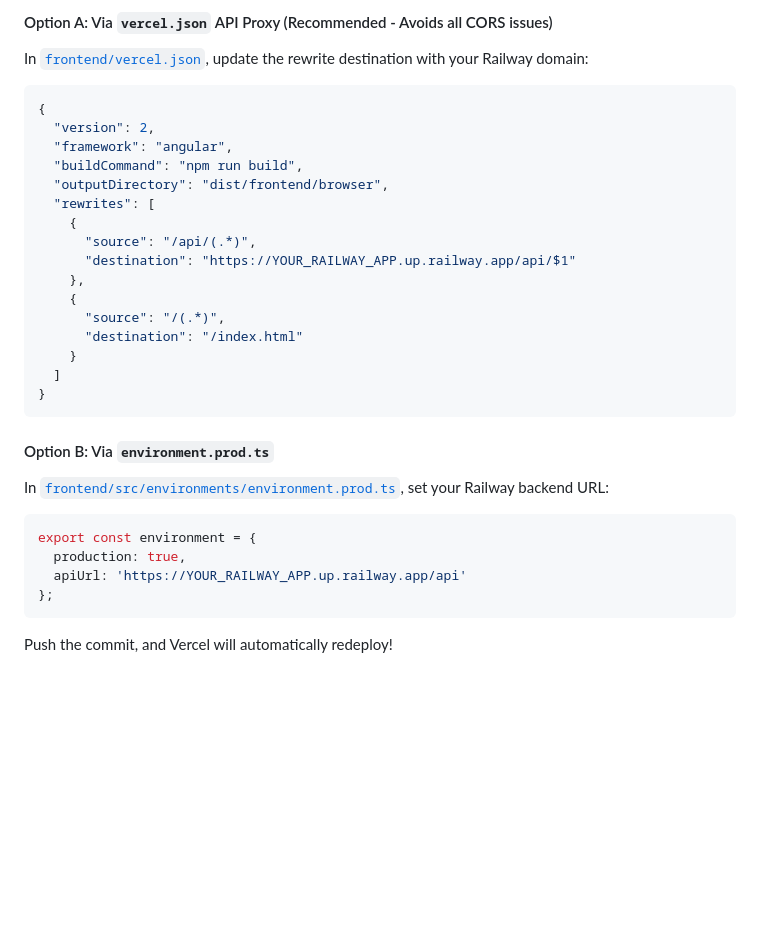
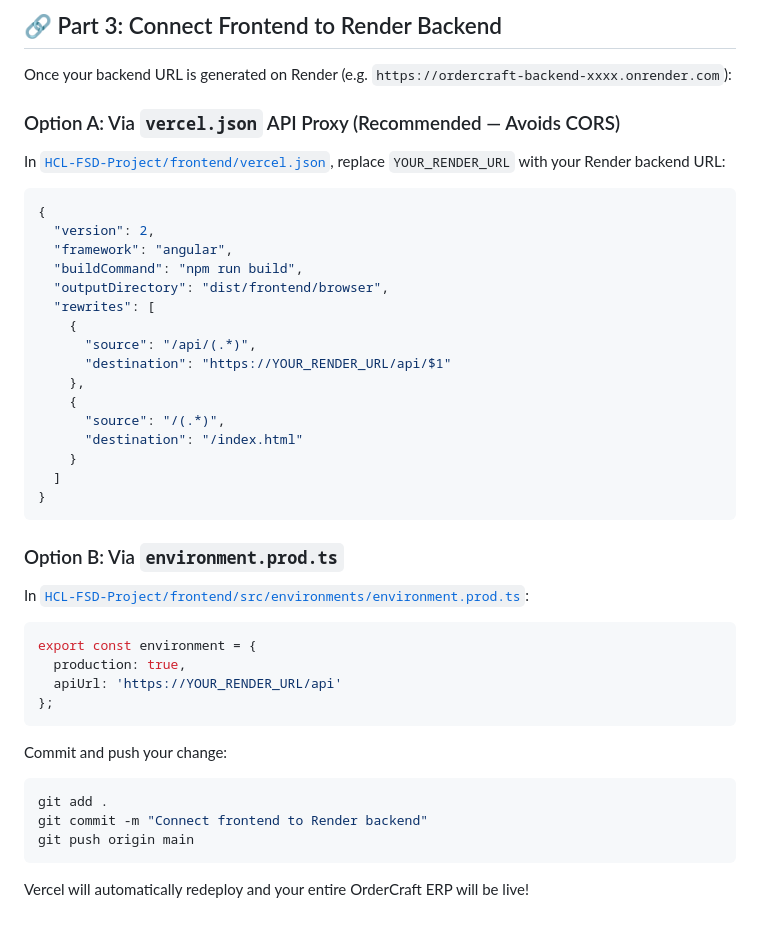
Before and after one commit to manv-3/ordrercraft, a Markdown page: HCL-FSD-Project/DEPLOYMENT.md, the part around one of its changes. Rendered like a GitHub page; blank space fills up the shorter version.

````diff
--- a/HCL-FSD-Project/DEPLOYMENT.md
+++ b/HCL-FSD-Project/DEPLOYMENT.md
@@ -51,6 +68,10 @@ There are two ways to connect your Vercel frontend to your Railway backend:
 
-#### Option A: Via `vercel.json` API Proxy (Recommended - Avoids all CORS issues)
-In [`frontend/vercel.json`](file:///D:/Ordercraft/HCL-FSD-Project/frontend/vercel.json), update the rewrite destination with your Railway domain:
+## 🔗 Part 3: Connect Frontend to Render Backend
+
+Once your backend URL is generated on Render (e.g. `https://ordercraft-backend-xxxx.onrender.com`):
+
+### Option A: Via `vercel.json` API Proxy (Recommended — Avoids CORS)
+In [`HCL-FSD-Project/frontend/vercel.json`](file:///D:/Ordercraft/HCL-FSD-Project/frontend/vercel.json), replace `YOUR_RENDER_URL` with your Render backend URL:
 ```json
 {
   "version": 2,
@@ -60,7 +81,7 @@ In [`frontend/vercel.json`](file:///D:/Ordercraft/HCL-FSD-Project/frontend/verce
   "rewrites": [
     {
       "source": "/api/(.*)",
-      "destination": "https://YOUR_RAILWAY_APP.up.railway.app/api/$1"
+      "destination": "https://YOUR_RENDER_URL/api/$1"
     },
     {
       "source": "/(.*)",
@@ -70,12 +91,19 @@ In [`frontend/vercel.json`](file:///D:/Ordercraft/HCL-FSD-Project/frontend/verce
 }
 ```
 
-#### Option B: Via `environment.prod.ts`
-In [`frontend/src/environments/environment.prod.ts`](file:///D:/Ordercraft/HCL-FSD-Project/frontend/src/environments/environment.prod.ts), set your Railway backend URL:
+### Option B: Via `environment.prod.ts`
+In [`HCL-FSD-Project/frontend/src/environments/environment.prod.ts`](file:///D:/Ordercraft/HCL-FSD-Project/frontend/src/environments/environment.prod.ts):
 ```typescript
 export const environment = {
   production: true,
-  apiUrl: 'https://YOUR_RAILWAY_APP.up.railway.app/api'
+  apiUrl: 'https://YOUR_RENDER_URL/api'
 };
 ```
-Push the commit, and Vercel will automatically redeploy!
+
+Commit and push your change:
+```bash
+git add .
+git commit -m "Connect frontend to Render backend"
+git push origin main
+```
+Vercel will automatically redeploy and your entire OrderCraft ERP will be live!
````
Also changed, not shown: other parts of HCL-FSD-Project/DEPLOYMENT.md (+54 -37 lines).
